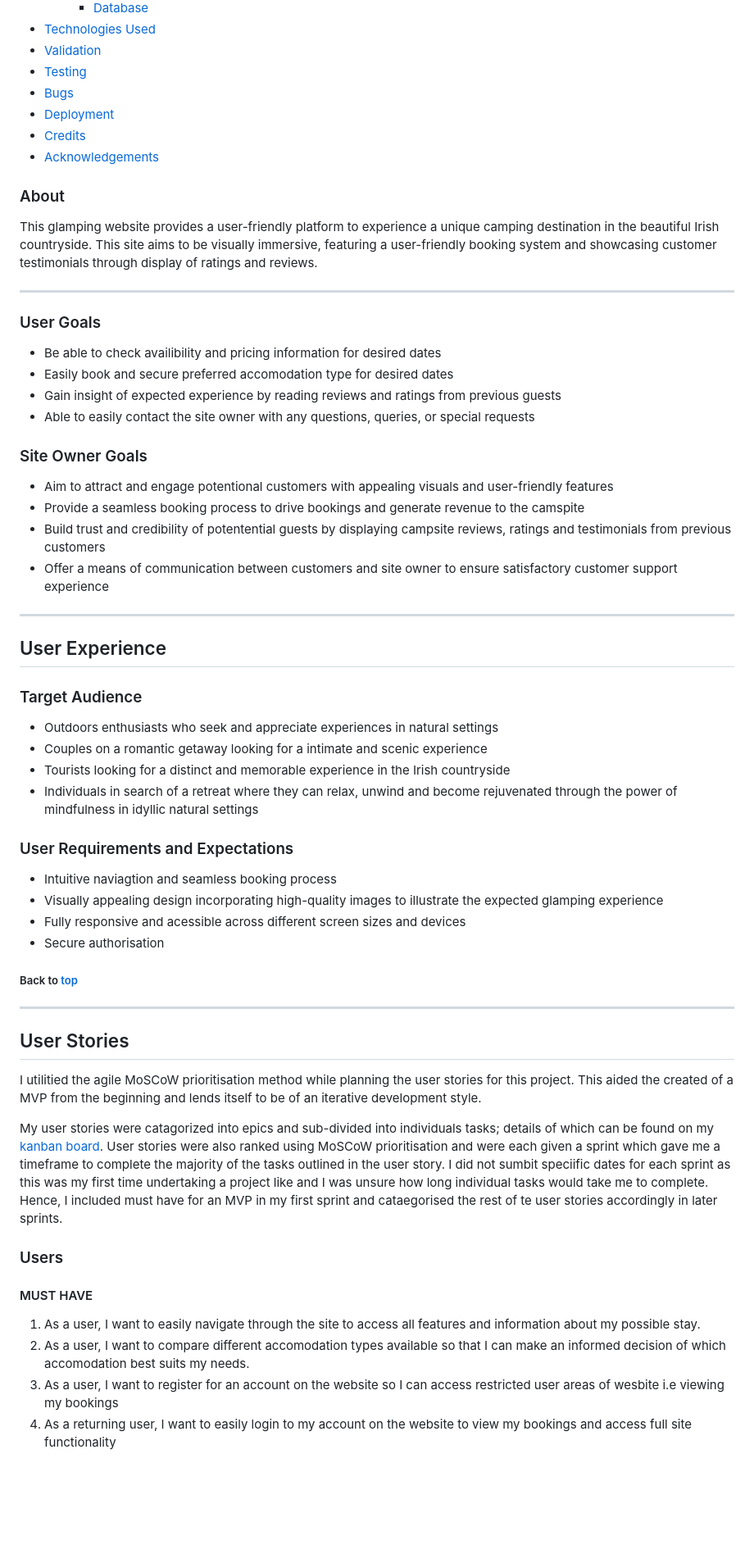
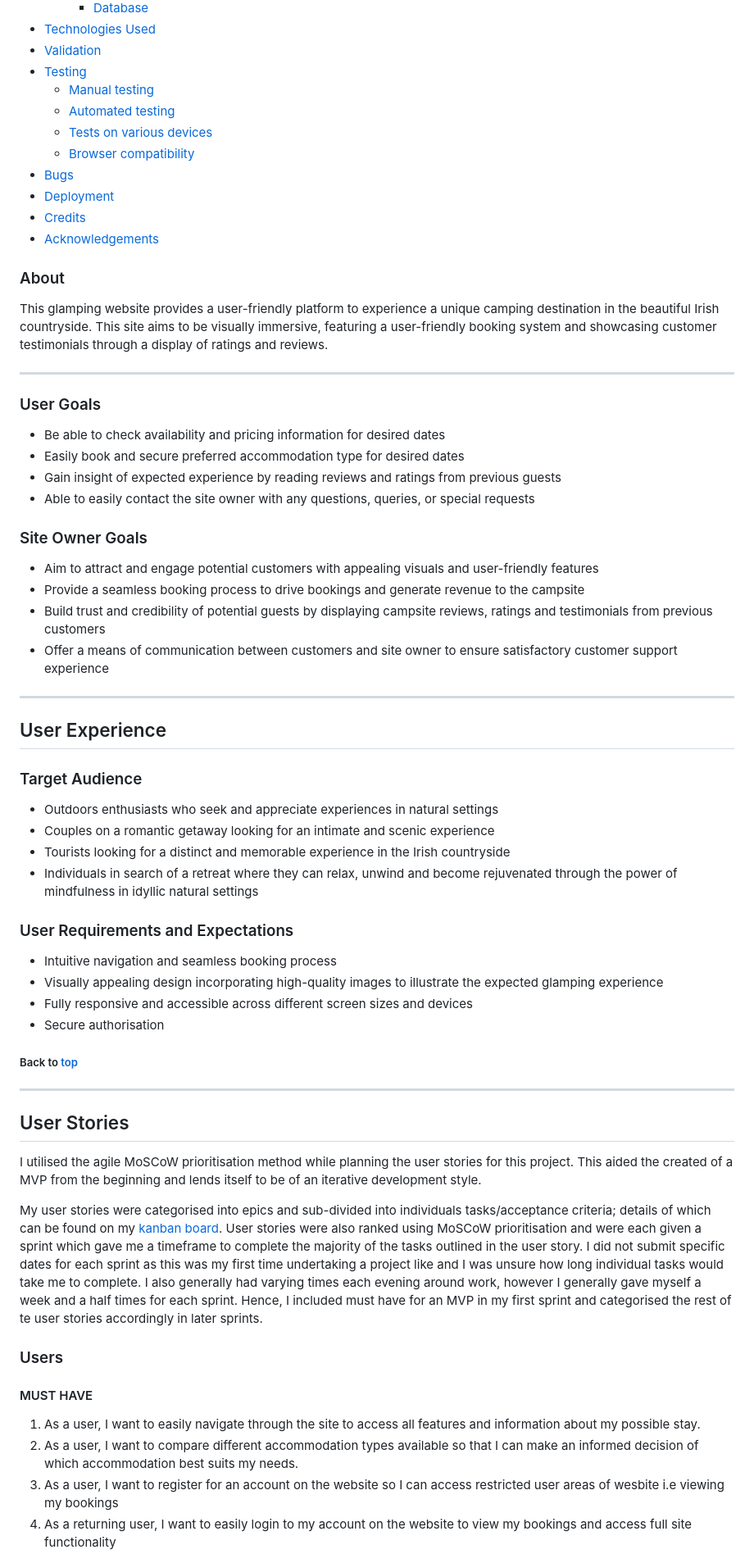
Before and after one commit to ornao/pp4, a Markdown page: README.md, the part around one of its changes. Shown at 82% size. Rendered like a GitHub page; blank space fills up the shorter version.

```diff
--- a/README.md
+++ b/README.md
@@ -13,6 +19,10 @@
   - [Technologies Used](#technologies-used)
   - [Validation](#validation)
   - [Testing](#testing)
+    - [Manual testing](#manual-testing)
+    - [Automated testing](#automated-testing)
+    - [Tests on various devices](#tests-on-various-devices)
+    - [Browser compatibility](#browser-compatibility)
   - [Bugs](#bugs)
   - [Deployment](#deployment)
   - [Credits](#credits)
@@ -21,20 +31,20 @@
 
 ### About
 
-This glamping website provides a user-friendly platform to experience a unique camping destination in the beautiful Irish countryside. This site aims to be visually immersive, featuring a user-friendly booking system and showcasing customer testimonials through display of ratings and reviews.
+This glamping website provides a user-friendly platform to experience a unique camping destination in the beautiful Irish countryside. This site aims to be visually immersive, featuring a user-friendly booking system and showcasing customer testimonials through a display of ratings and reviews.
 
 <hr>
 
 ### User Goals
-- Be able to check availibility and pricing information for desired dates
-- Easily book and secure preferred accomodation type for desired dates
+- Be able to check availability and pricing information for desired dates
+- Easily book and secure preferred accommodation type for desired dates
 - Gain insight of expected experience by reading reviews and ratings from previous guests
 - Able to easily contact the site owner with any questions, queries, or special requests
 
 ### Site Owner Goals
-- Aim to attract and engage potentional customers with appealing visuals and user-friendly features
-- Provide a seamless booking process to drive bookings and generate revenue to the camspite
-- Build trust and credibility of potentential guests by displaying campsite reviews, ratings and testimonials from previous customers
+- Aim to attract and engage potential customers with appealing visuals and user-friendly features
+- Provide a seamless booking process to drive bookings and generate revenue to the campsite
+- Build trust and credibility of potential guests by displaying campsite reviews, ratings and testimonials from previous customers
 - Offer a means of communication between customers and site owner to ensure satisfactory customer support experience
 
 <hr>
@@ -44,29 +54,29 @@ This glamping website provides a user-friendly platform to experience a unique c
 ### Target Audience
 
 - Outdoors enthusiasts who seek and appreciate experiences in natural settings
-- Couples on a romantic getaway looking for a intimate and scenic experience
+- Couples on a romantic getaway looking for an intimate and scenic experience
 - Tourists looking for a distinct and memorable experience in the Irish countryside
 - Individuals in search of a retreat where they can relax, unwind and become rejuvenated through the power of mindfulness in idyllic natural settings
 
 ### User Requirements and Expectations
-- Intuitive naviagtion and seamless booking process
+- Intuitive navigation and seamless booking process
 - Visually appealing design incorporating high-quality images to illustrate the expected glamping experience
-- Fully responsive and acessible across different screen sizes and devices
+- Fully responsive and accessible across different screen sizes and devices
 - Secure authorisation
 
 ##### Back to [top](#table-of-contents)<hr>
 
 ## User Stories
 
-I utilitied the agile MoSCoW prioritisation method while planning the user stories for this project. This aided the created of a MVP from the beginning and lends itself to be of an iterative development style.
+I utilised the agile MoSCoW prioritisation method while planning the user stories for this project. This aided the created of a MVP from the beginning and lends itself to be of an iterative development style.
 
-My user stories were catagorized into epics and sub-divided into individuals tasks; details of which can be found on my [kanban board](https://github.com/users/ornao/projects/5). User stories were also ranked using MoSCoW prioritisation and were each given a sprint which gave me a timeframe to complete the majority of the tasks outlined in the user story. I did not sumbit speciific dates for each sprint as this was my first time undertaking a project like and I was unsure how long individual tasks would take me to complete. Hence, I included must have for an MVP in my first sprint and cataegorised the rest of te user stories accordingly in later sprints.
+My user stories were categorised into epics and sub-divided into individuals tasks/acceptance criteria; details of which can be found on my [kanban board](https://github.com/users/ornao/projects/5). User stories were also ranked using MoSCoW prioritisation and were each given a sprint which gave me a timeframe to complete the majority of the tasks outlined in the user story. I did not submit specific dates for each sprint as this was my first time undertaking a project like and I was unsure how long individual tasks would take me to complete. I also generally had varying times each evening around work, however I generally gave myself a week and a half times for each sprint. Hence, I included must have for an MVP in my first sprint and categorised the rest of te user stories accordingly in later sprints.
 
 ### Users
 
 #### MUST HAVE
 
 1. As a user, I want to easily navigate through the site to access all features and information about my possible stay.
-2. As a user, I want to compare different accomodation types available so that I can make an informed decision of which accomodation best suits my needs.
+2. As a user, I want to compare different accommodation types available so that I can make an informed decision of which accommodation best suits my needs.
 3. As a user, I want to register for an account on the website so I can access restricted user areas of wesbite i.e viewing my bookings
 4. As a returning user, I want to easily login to my account on the website to view my bookings and access full site functionality
```
Also changed, not shown: other parts of README.md (+96 -52 lines).
